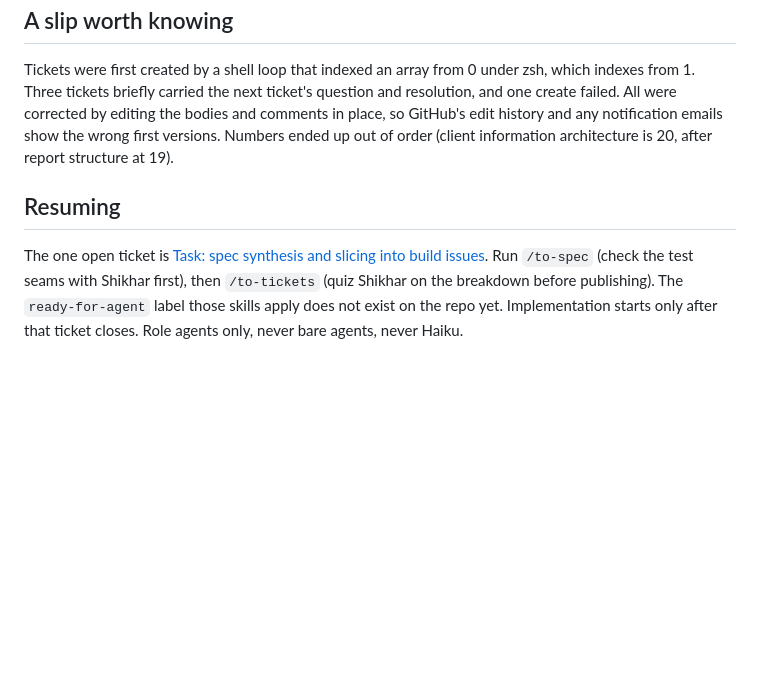
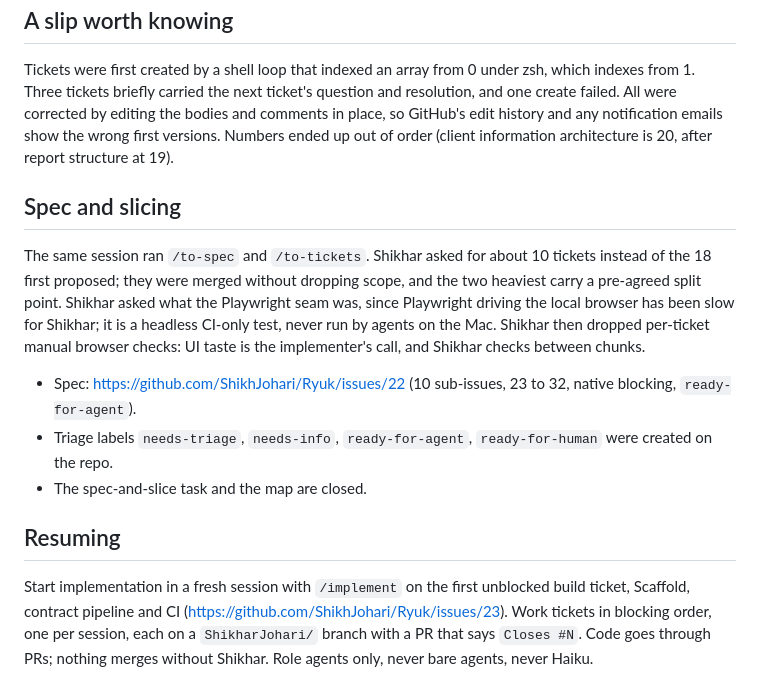
Before and after one commit to ShikhJohari/Ryuk, a Markdown page: docs/handoff/2026-09-25-closing-session.md, the part around the change. GitHub-like rendering; blank space fills up the shorter version.

Commit message:
docs: spec and build tickets published (#21, #22)

```diff
--- a/docs/handoff/2026-09-25-closing-session.md
+++ b/docs/handoff/2026-09-25-closing-session.md
@@ -41,6 +41,14 @@ Glossary: new terms **Usable face** and **Confirmation**; **Sighting** gains its
 
 Tickets were first created by a shell loop that indexed an array from 0 under zsh, which indexes from 1. Three tickets briefly carried the next ticket's question and resolution, and one create failed. All were corrected by editing the bodies and comments in place, so GitHub's edit history and any notification emails show the wrong first versions. Numbers ended up out of order (client information architecture is 20, after report structure at 19).
 
+## Spec and slicing
+
+The same session ran `/to-spec` and `/to-tickets`. Shikhar asked for about 10 tickets instead of the 18 first proposed; they were merged without dropping scope, and the two heaviest carry a pre-agreed split point. Shikhar asked what the Playwright seam was, since Playwright driving the local browser has been slow for Shikhar; it is a headless CI-only test, never run by agents on the Mac. Shikhar then dropped per-ticket manual browser checks: UI taste is the implementer's call, and Shikhar checks between chunks.
+
+- Spec: https://github.com/ShikhJohari/Ryuk/issues/22 (10 sub-issues, 23 to 32, native blocking, `ready-for-agent`).
+- Triage labels `needs-triage`, `needs-info`, `ready-for-agent`, `ready-for-human` were created on the repo.
+- The spec-and-slice task and the map are closed.
+
 ## Resuming
 
-The one open ticket is [Task: spec synthesis and slicing into build issues](https://github.com/ShikhJohari/Ryuk/issues/21). Run `/to-spec` (check the test seams with Shikhar first), then `/to-tickets` (quiz Shikhar on the breakdown before publishing). The `ready-for-agent` label those skills apply does not exist on the repo yet. Implementation starts only after that ticket closes. Role agents only, never bare agents, never Haiku.
+Start implementation in a fresh session with `/implement` on the first unblocked build ticket, Scaffold, contract pipeline and CI (https://github.com/ShikhJohari/Ryuk/issues/23). Work tickets in blocking order, one per session, each on a `ShikharJohari/` branch with a PR that says `Closes #N`. Code goes through PRs; nothing merges without Shikhar. Role agents only, never bare agents, never Haiku.
```
